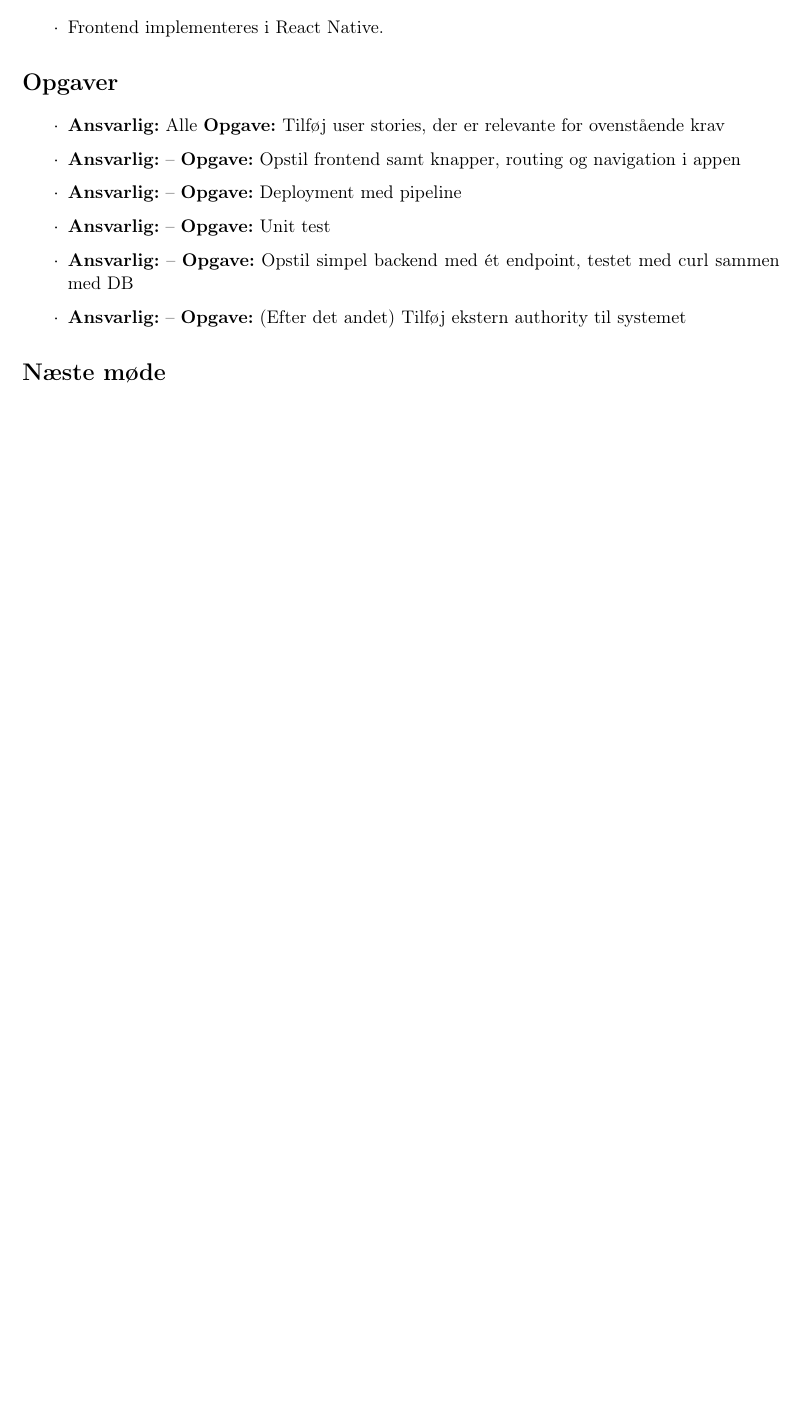
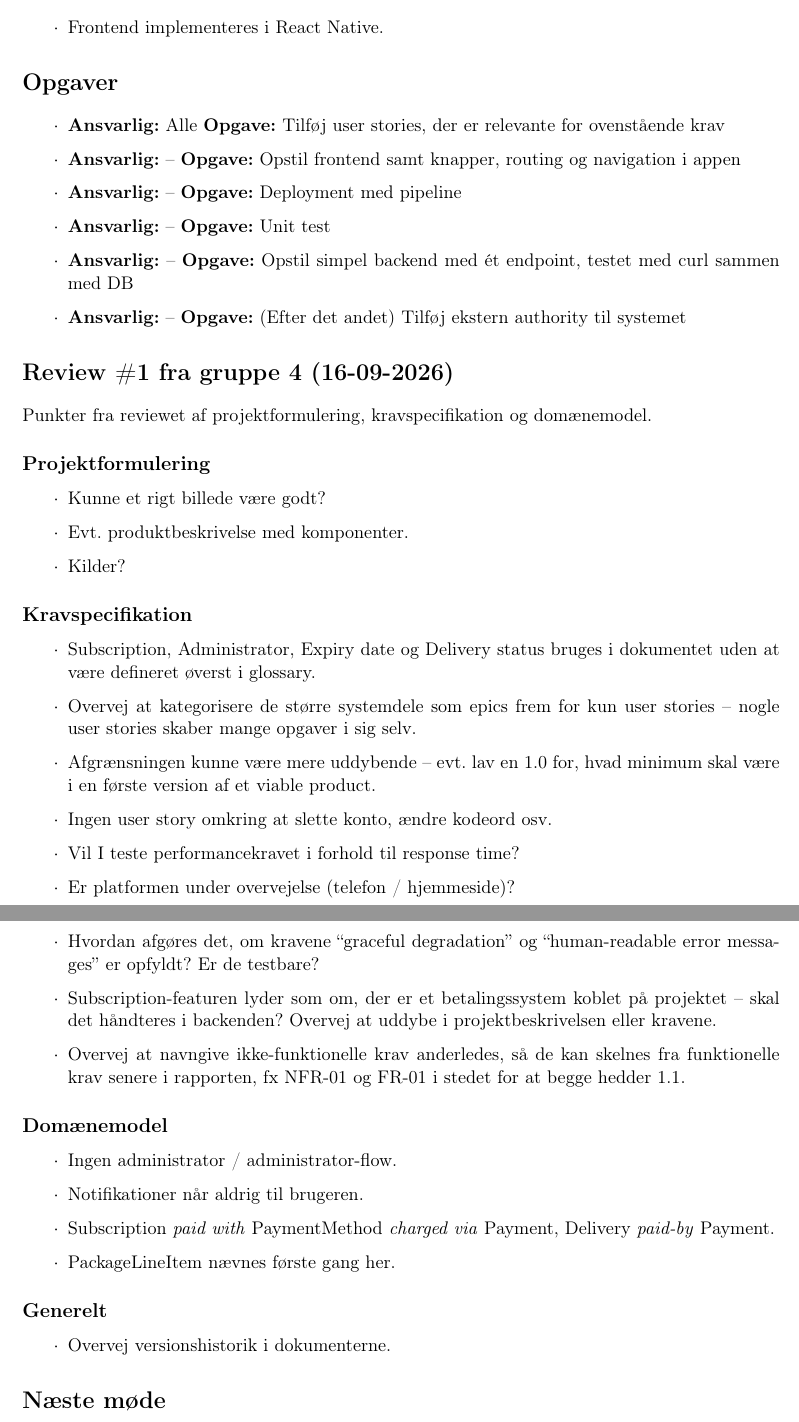
Before and after one commit to Mosekjaer/prepmeup, a LaTeX document (docs/appendices/process/13-meeting-minutes/02-meeting-minutes-2026-09-15.tex): part of page 2 of 2 before the commit and two parts of pages 2 and 3 of 3 after it, the two joined at a grey line, cut so that both start at the same text, the shorter picture padded with empty space. Compiled offline with pdfLaTeX.

Commit message:
docs: add review #1 feedback from group 4 to 15-09 meeting minutes

```diff
--- a/docs/appendices/process/13-meeting-minutes/02-meeting-minutes-2026-09-15.tex
+++ b/docs/appendices/process/13-meeting-minutes/02-meeting-minutes-2026-09-15.tex
@@ -76,6 +76,47 @@
     \item \textbf{Ansvarlig:} -- \textbf{Opgave:} (Efter det andet) Tilføj ekstern authority til systemet
 \end{itemize}
 
+\section*{Review \#1 fra gruppe 4 (16-09-2026)}
+
+Punkter fra reviewet af projektformulering, kravspecifikation og domænemodel.
+
+\subsection*{Projektformulering}
+
+\begin{itemize}
+    \item Kunne et rigt billede være godt?
+    \item Evt. produktbeskrivelse med komponenter.
+    \item Kilder?
+\end{itemize}
+
+\subsection*{Kravspecifikation}
+
+\begin{itemize}
+    \item Subscription, Administrator, Expiry date og Delivery status bruges i dokumentet uden at være defineret øverst i glossary.
+    \item Overvej at kategorisere de større systemdele som epics frem for kun user stories -- nogle user stories skaber mange opgaver i sig selv.
+    \item Afgrænsningen kunne være mere uddybende -- evt. lav en 1.0 for, hvad minimum skal være i en første version af et viable product.
+    \item Ingen user story omkring at slette konto, ændre kodeord osv.
+    \item Vil I teste performancekravet i forhold til response time?
+    \item Er platformen under overvejelse (telefon / hjemmeside)?
+    \item Hvordan afgøres det, om kravene ``graceful degradation'' og ``human-readable error messages'' er opfyldt? Er de testbare?
+    \item Subscription-featuren lyder som om, der er et betalingssystem koblet på projektet -- skal det håndteres i backenden? Overvej at uddybe i projektbeskrivelsen eller kravene.
+    \item Overvej at navngive ikke-funktionelle krav anderledes, så de kan skelnes fra funktionelle krav senere i rapporten, fx NFR-01 og FR-01 i stedet for at begge hedder 1.1.
+\end{itemize}
+
+\subsection*{Domænemodel}
+
+\begin{itemize}
+    \item Ingen administrator / administrator-flow.
+    \item Notifikationer når aldrig til brugeren.
+    \item Subscription \emph{paid with} PaymentMethod \emph{charged via} Payment, Delivery \emph{paid-by} Payment.
+    \item PackageLineItem nævnes første gang her.
+\end{itemize}
+
+\subsection*{Generelt}
+
+\begin{itemize}
+    \item Overvej versionshistorik i dokumenterne.
+\end{itemize}
+
 \section*{Næste møde}
 
 \end{document}
```
